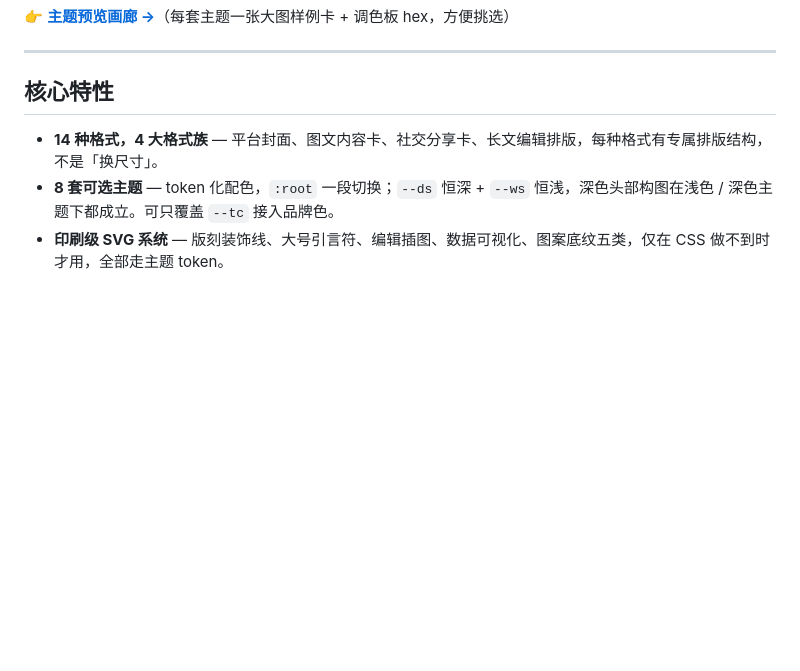
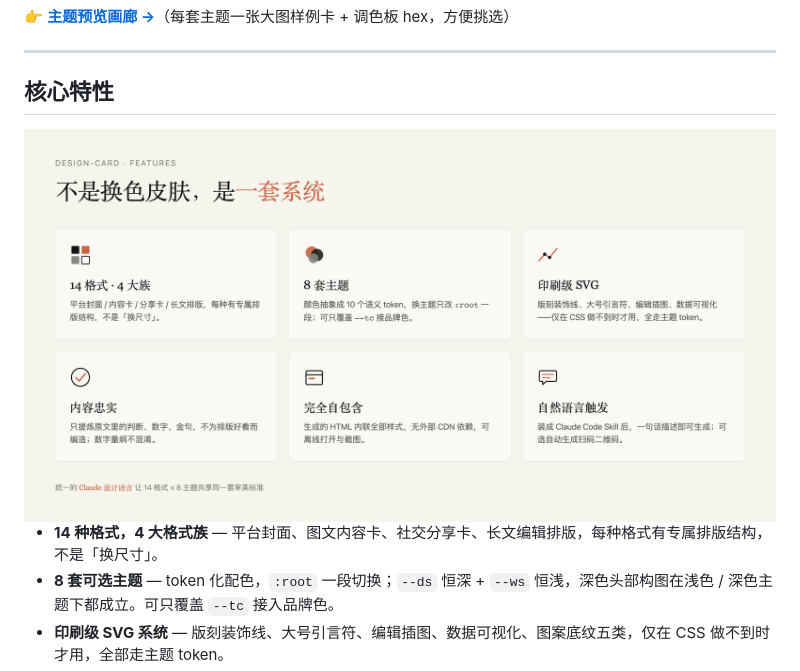
Before and after one commit to upwon/design-card, a Markdown page: README.md, the part around the change. Rendered like a GitHub page; pictures changed too: assets/fig-features.png (added); blank space fills up the shorter version.

Commit message:
README: add core-features figure (6-card grid, geometric icons)

```diff
--- a/README.md
+++ b/README.md
@@ -34,6 +34,8 @@
 ---
 
 ## 核心特性
+
+<img src="assets/fig-features.png" alt="design-card 核心特性 — 14 格式 4 族、8 套主题、印刷级 SVG、内容忠实、完全自包含、自然语言触发" width="100%">
 
 - **14 种格式，4 大格式族** — 平台封面、图文内容卡、社交分享卡、长文编辑排版，每种格式有专属排版结构，不是「换尺寸」。
 - **8 套可选主题** — token 化配色，`:root` 一段切换；`--ds` 恒深 + `--ws` 恒浅，深色头部构图在浅色 / 深色主题下都成立。可只覆盖 `--tc` 接入品牌色。
```
Also changed, not shown: 1 other file.
